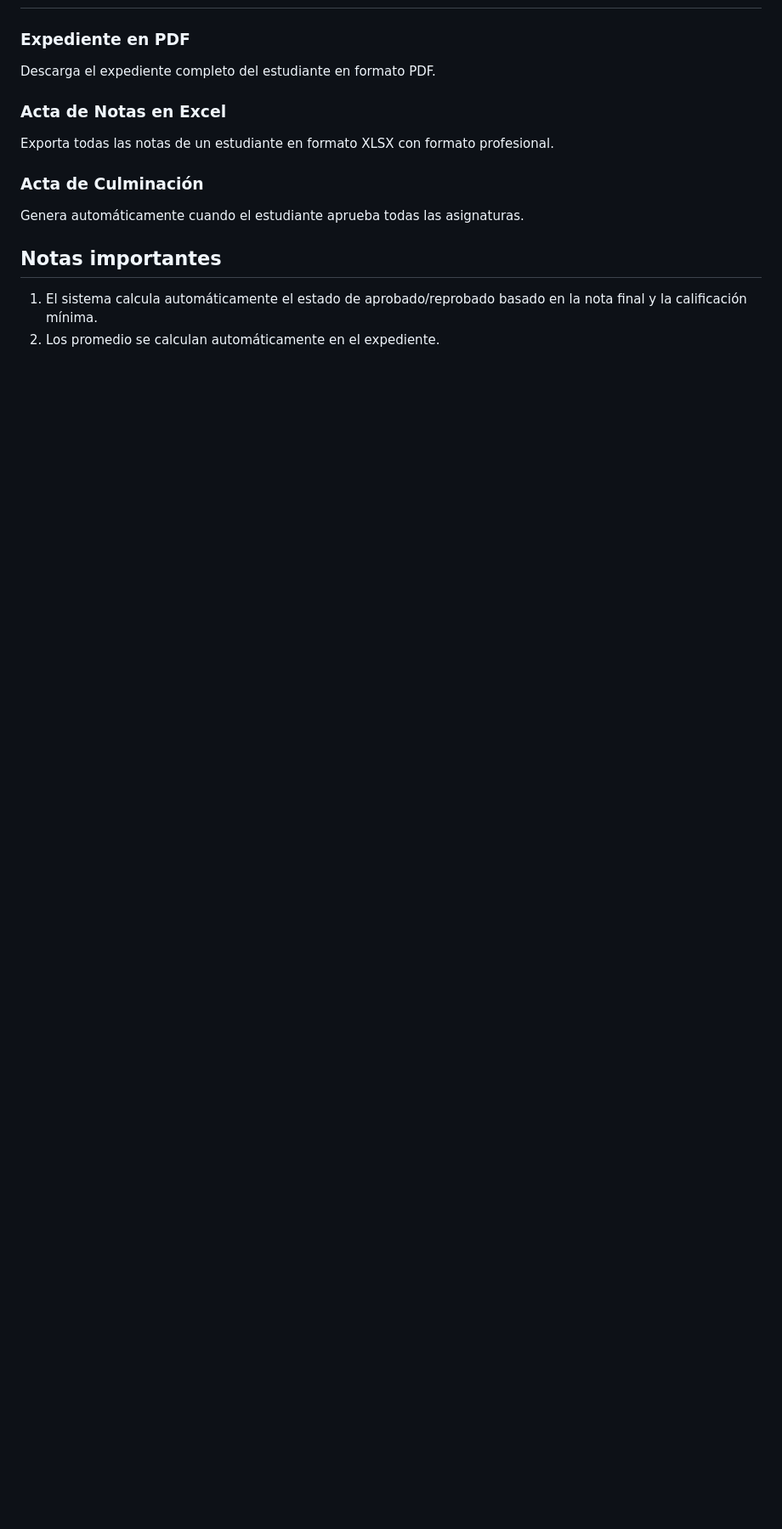
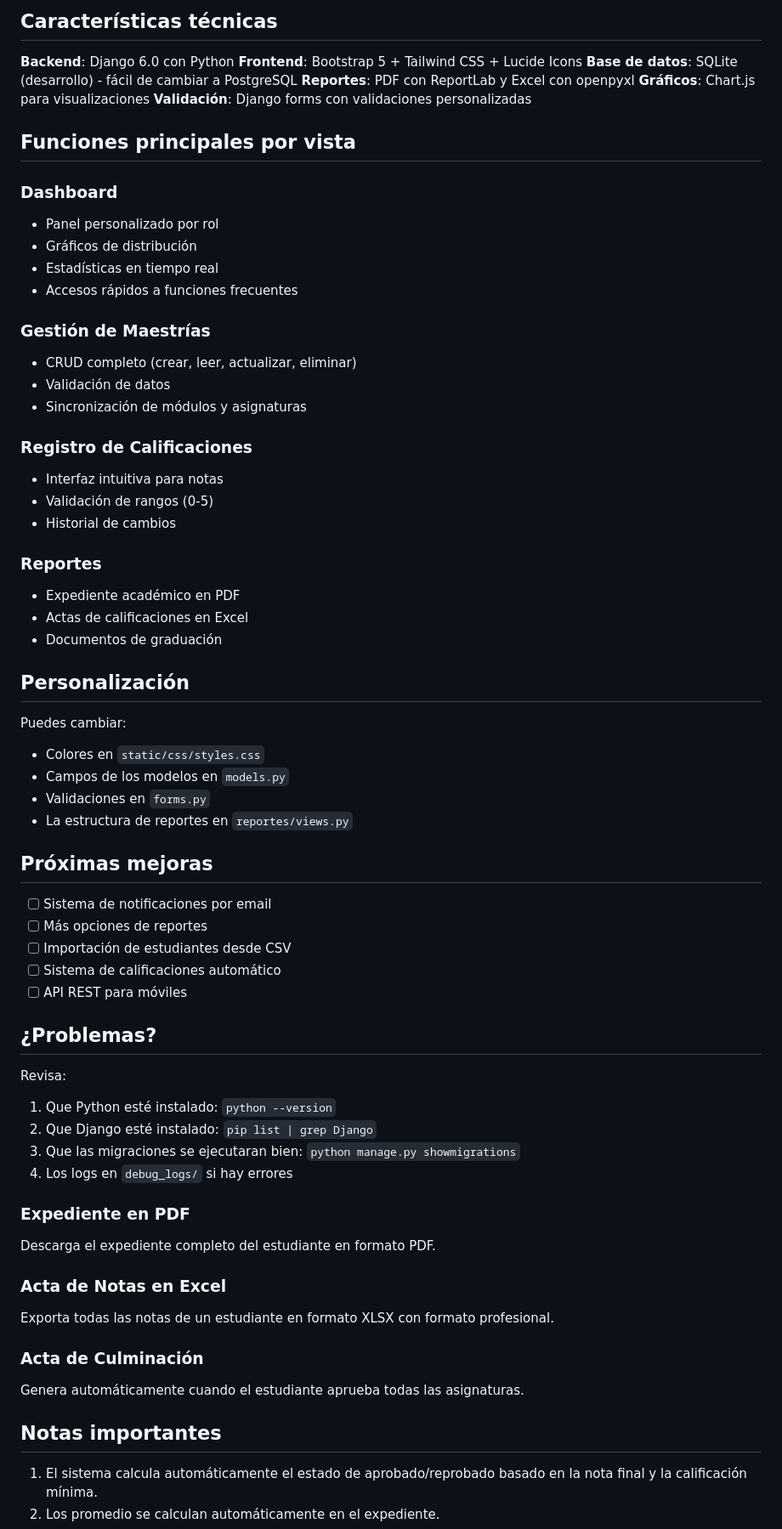
Before and after one commit to deivid200200/mitesis, a Markdown page: README.md, the part around one of its changes. Shown at 85% size. Drawn GitHub-style; blank space fills up the shorter version.

Commit message:
docs: reescribir README con descripción completa y natural

```diff
--- a/README.md
+++ b/README.md
@@ -150,3 +166,58 @@ newproject/
+## Características técnicas
+
+**Backend**: Django 6.0 con Python
+**Frontend**: Bootstrap 5 + Tailwind CSS + Lucide Icons
+**Base de datos**: SQLite (desarrollo) - fácil de cambiar a PostgreSQL
+**Reportes**: PDF con ReportLab y Excel con openpyxl
+**Gráficos**: Chart.js para visualizaciones
+**Validación**: Django forms con validaciones personalizadas
+
+## Funciones principales por vista
+
+### Dashboard
+- Panel personalizado por rol
+- Gráficos de distribución
+- Estadísticas en tiempo real
+- Accesos rápidos a funciones frecuentes
+
+### Gestión de Maestrías
+- CRUD completo (crear, leer, actualizar, eliminar)
+- Validación de datos
+- Sincronización de módulos y asignaturas
+
+### Registro de Calificaciones
+- Interfaz intuitiva para notas
+- Validación de rangos (0-5)
+- Historial de cambios
+
+### Reportes
+- Expediente académico en PDF
+- Actas de calificaciones en Excel
+- Documentos de graduación
+
+## Personalización
+
+Puedes cambiar:
+- Colores en `static/css/styles.css`
+- Campos de los modelos en `models.py`
+- Validaciones en `forms.py`
+- La estructura de reportes en `reportes/views.py`
+
+## Próximas mejoras
+
+- [ ] Sistema de notificaciones por email
+- [ ] Más opciones de reportes
+- [ ] Importación de estudiantes desde CSV
+- [ ] Sistema de calificaciones automático
+- [ ] API REST para móviles
+
+## ¿Problemas?
+
+Revisa:
+1. Que Python esté instalado: `python --version`
+2. Que Django esté instalado: `pip list | grep Django`
+3. Que las migraciones se ejecutaran bien: `python manage.py showmigrations`
+4. Los logs en `debug_logs/` si hay errores
 
 ### Expediente en PDF
 Descarga el expediente completo del estudiante en formato PDF.
```
Also changed, not shown: other parts of README.md (+121 -105 lines).
